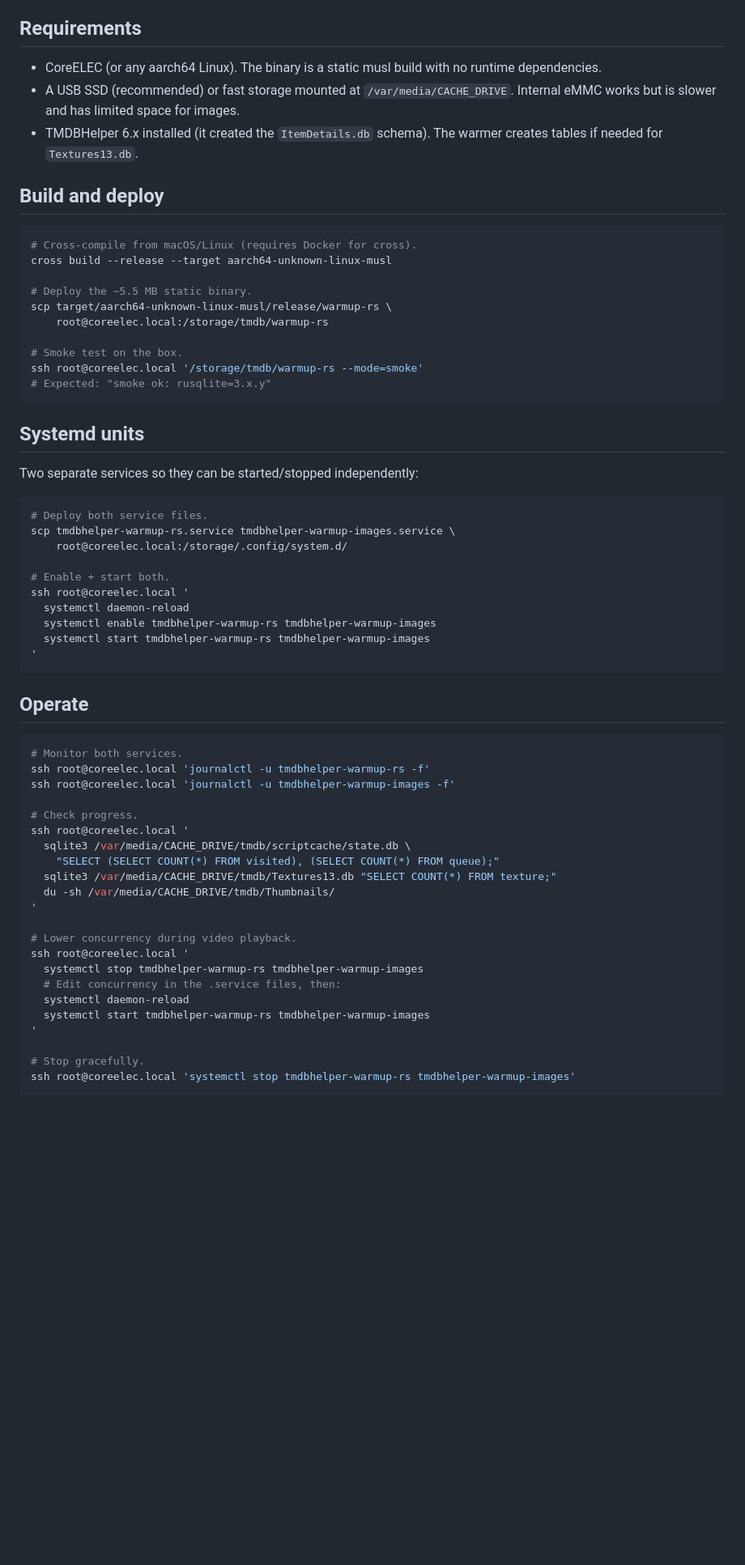
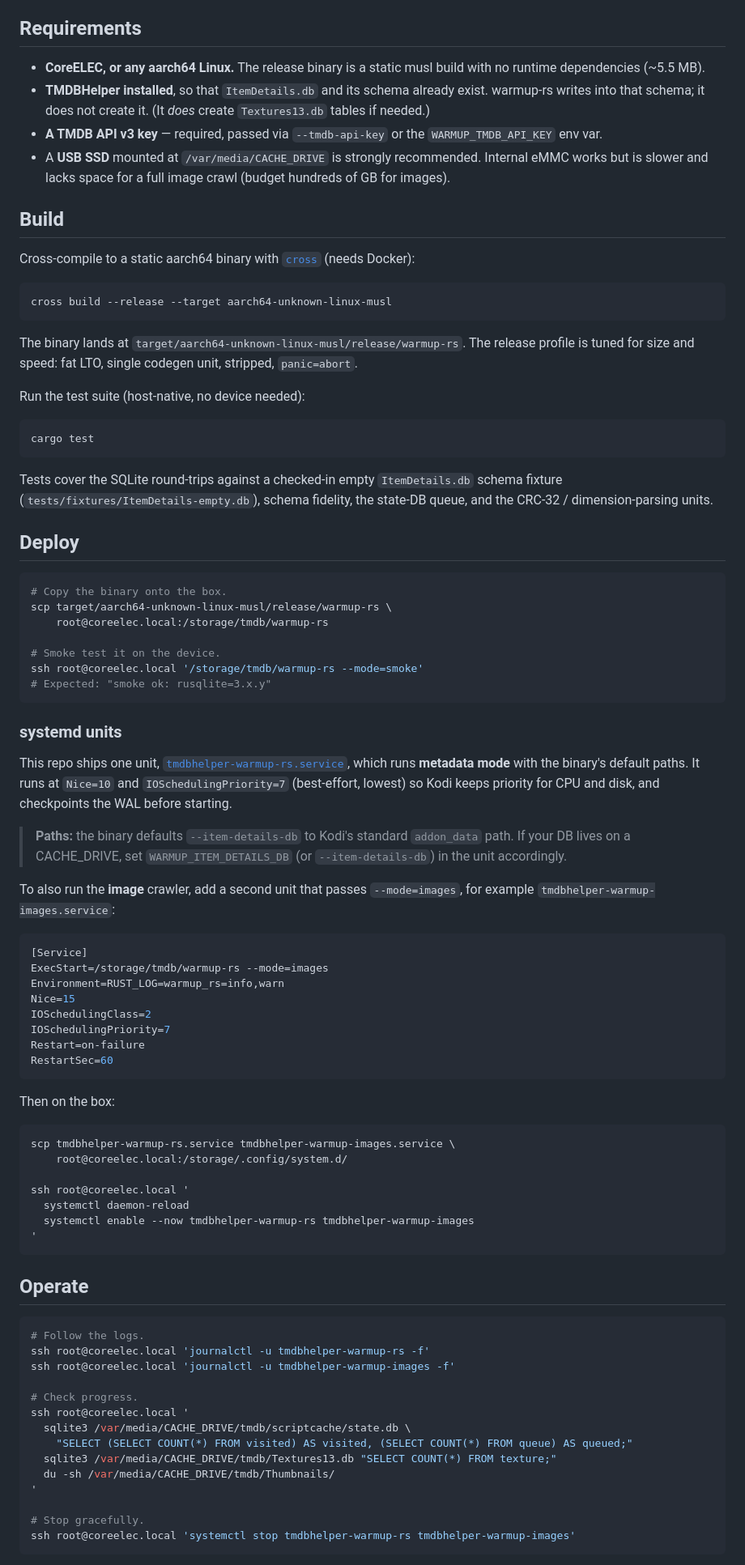
Before and after one commit to Appz4Fun/tmdbhelper, a Markdown page: README.md, the part around one of its changes. Shown at 81% size. Rendered like a GitHub page; blank space fills up the shorter version.

````diff
--- a/README.md
+++ b/README.md
@@ -27,63 +93,102 @@ image service skips already-downloaded files on disk.
 
 ## Requirements
 
-- CoreELEC (or any aarch64 Linux). The binary is a static musl build with no runtime dependencies.
-- A USB SSD (recommended) or fast storage mounted at `/var/media/CACHE_DRIVE`. Internal eMMC works but is slower and has limited space for images.
-- TMDBHelper 6.x installed (it created the `ItemDetails.db` schema). The warmer creates tables if needed for `Textures13.db`.
+- **CoreELEC, or any aarch64 Linux.** The release binary is a static musl build
+  with no runtime dependencies (~5.5 MB).
+- **TMDBHelper installed**, so that `ItemDetails.db` and its schema already
+  exist. warmup-rs writes into that schema; it does not create it. (It *does*
+  create `Textures13.db` tables if needed.)
+- **A TMDB API v3 key** — required, passed via `--tmdb-api-key` or the
+  `WARMUP_TMDB_API_KEY` env var.
+- A **USB SSD** mounted at `/var/media/CACHE_DRIVE` is strongly recommended.
+  Internal eMMC works but is slower and lacks space for a full image crawl
+  (budget hundreds of GB for images).
 
-## Build and deploy
+## Build
+
+Cross-compile to a static aarch64 binary with [`cross`](https://github.com/cross-rs/cross)
+(needs Docker):
 
 ```bash
-# Cross-compile from macOS/Linux (requires Docker for cross).
 cross build --release --target aarch64-unknown-linux-musl
+```
 
-# Deploy the ~5.5 MB static binary.
+The binary lands at `target/aarch64-unknown-linux-musl/release/warmup-rs`. The
+release profile is tuned for size and speed: fat LTO, single codegen unit,
+stripped, `panic=abort`.
+
+Run the test suite (host-native, no device needed):
+
+```bash
+cargo test
+```
+
+Tests cover the SQLite round-trips against a checked-in empty `ItemDetails.db`
+schema fixture (`tests/fixtures/ItemDetails-empty.db`), schema fidelity, the
+state-DB queue, and the CRC-32 / dimension-parsing units.
+
+## Deploy
+
+```bash
+# Copy the binary onto the box.
 scp target/aarch64-unknown-linux-musl/release/warmup-rs \
     root@coreelec.local:/storage/tmdb/warmup-rs
 
-# Smoke test on the box.
+# Smoke test it on the device.
 ssh root@coreelec.local '/storage/tmdb/warmup-rs --mode=smoke'
 # Expected: "smoke ok: rusqlite=3.x.y"
 ```
 
-## Systemd units
+### systemd units
 
-Two separate services so they can be started/stopped independently:
+This repo ships one unit, [`tmdbhelper-warmup-rs.service`](tmdbhelper-warmup-rs.service),
+which runs **metadata mode** with the binary's default paths. It runs at
+`Nice=10` and `IOSchedulingPriority=7` (best-effort, lowest) so Kodi keeps
+priority for CPU and disk, and checkpoints the WAL before starting.
+
+> **Paths:** the binary defaults `--item-details-db` to Kodi's standard
+> `addon_data` path. If your DB lives on a CACHE_DRIVE, set
+> `WARMUP_ITEM_DETAILS_DB` (or `--item-details-db`) in the unit accordingly.
+
+To also run the **image** crawler, add a second unit that passes
+`--mode=images`, for example `tmdbhelper-warmup-images.service`:
+
+```ini
+[Service]
+ExecStart=/storage/tmdb/warmup-rs --mode=images
+Environment=RUST_LOG=warmup_rs=info,warn
+Nice=15
+IOSchedulingClass=2
+IOSchedulingPriority=7
+Restart=on-failure
+RestartSec=60
+```
+
+Then on the box:
 
 ```bash
-# Deploy both service files.
 scp tmdbhelper-warmup-rs.service tmdbhelper-warmup-images.service \
     root@coreelec.local:/storage/.config/system.d/
 
-# Enable + start both.
 ssh root@coreelec.local '
   systemctl daemon-reload
-  systemctl enable tmdbhelper-warmup-rs tmdbhelper-warmup-images
-  systemctl start tmdbhelper-warmup-rs tmdbhelper-warmup-images
+  systemctl enable --now tmdbhelper-warmup-rs tmdbhelper-warmup-images
 '
 ```
 
 ## Operate
 
 ```bash
-# Monitor both services.
+# Follow the logs.
 ssh root@coreelec.local 'journalctl -u tmdbhelper-warmup-rs -f'
 ssh root@coreelec.local 'journalctl -u tmdbhelper-warmup-images -f'
 
 # Check progress.
 ssh root@coreelec.local '
   sqlite3 /var/media/CACHE_DRIVE/tmdb/scriptcache/state.db \
-    "SELECT (SELECT COUNT(*) FROM visited), (SELECT COUNT(*) FROM queue);"
+    "SELECT (SELECT COUNT(*) FROM visited) AS visited, (SELECT COUNT(*) FROM queue) AS queued;"
   sqlite3 /var/media/CACHE_DRIVE/tmdb/Textures13.db "SELECT COUNT(*) FROM texture;"
   du -sh /var/media/CACHE_DRIVE/tmdb/Thumbnails/
-'
-
-# Lower concurrency during video playback.
-ssh root@coreelec.local '
-  systemctl stop tmdbhelper-warmup-rs tmdbhelper-warmup-images
-  # Edit concurrency in the .service files, then:
-  systemctl daemon-reload
-  systemctl start tmdbhelper-warmup-rs tmdbhelper-warmup-images
 '
 
 # Stop gracefully.
````
Also changed, not shown: other parts of README.md (+128 -36 lines).
